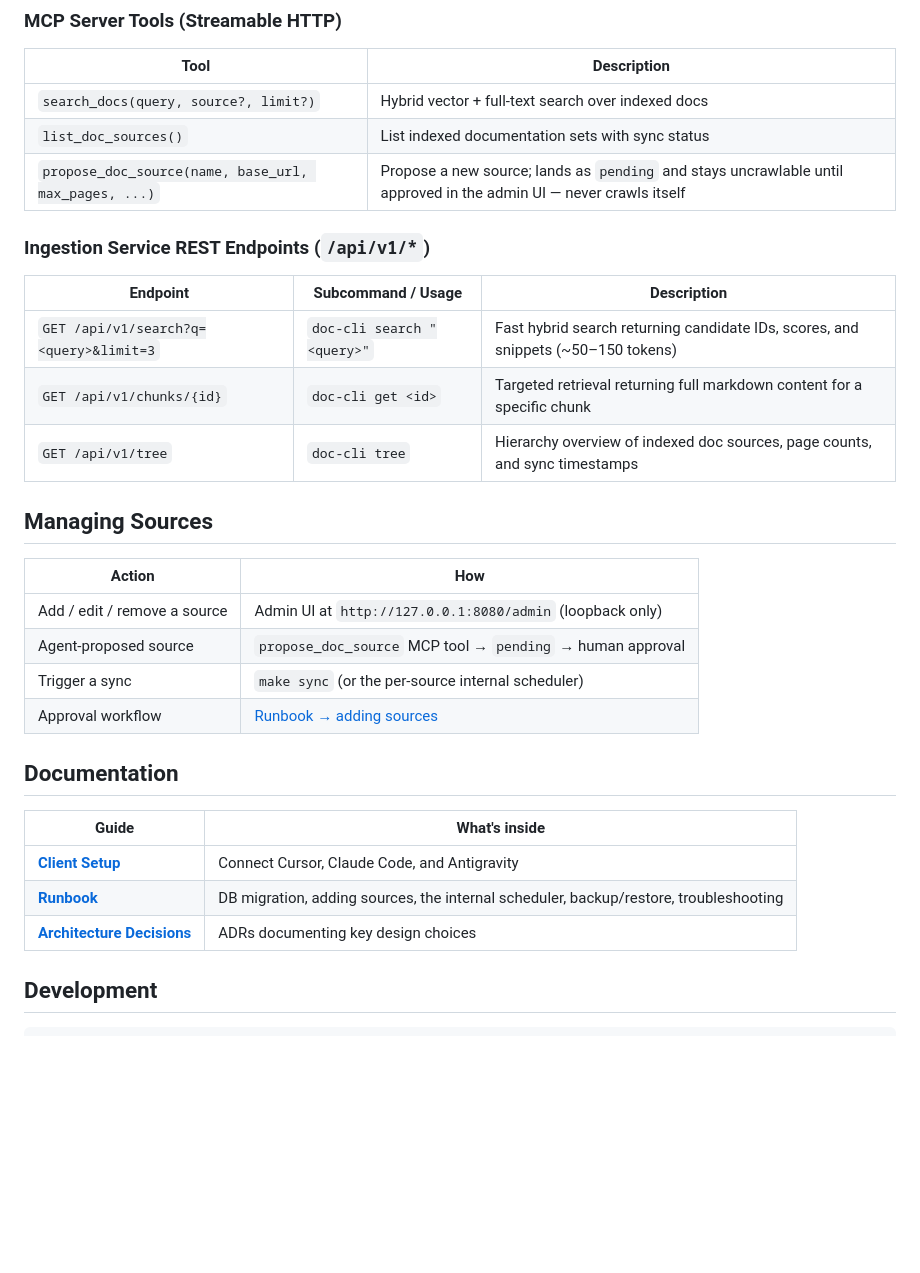
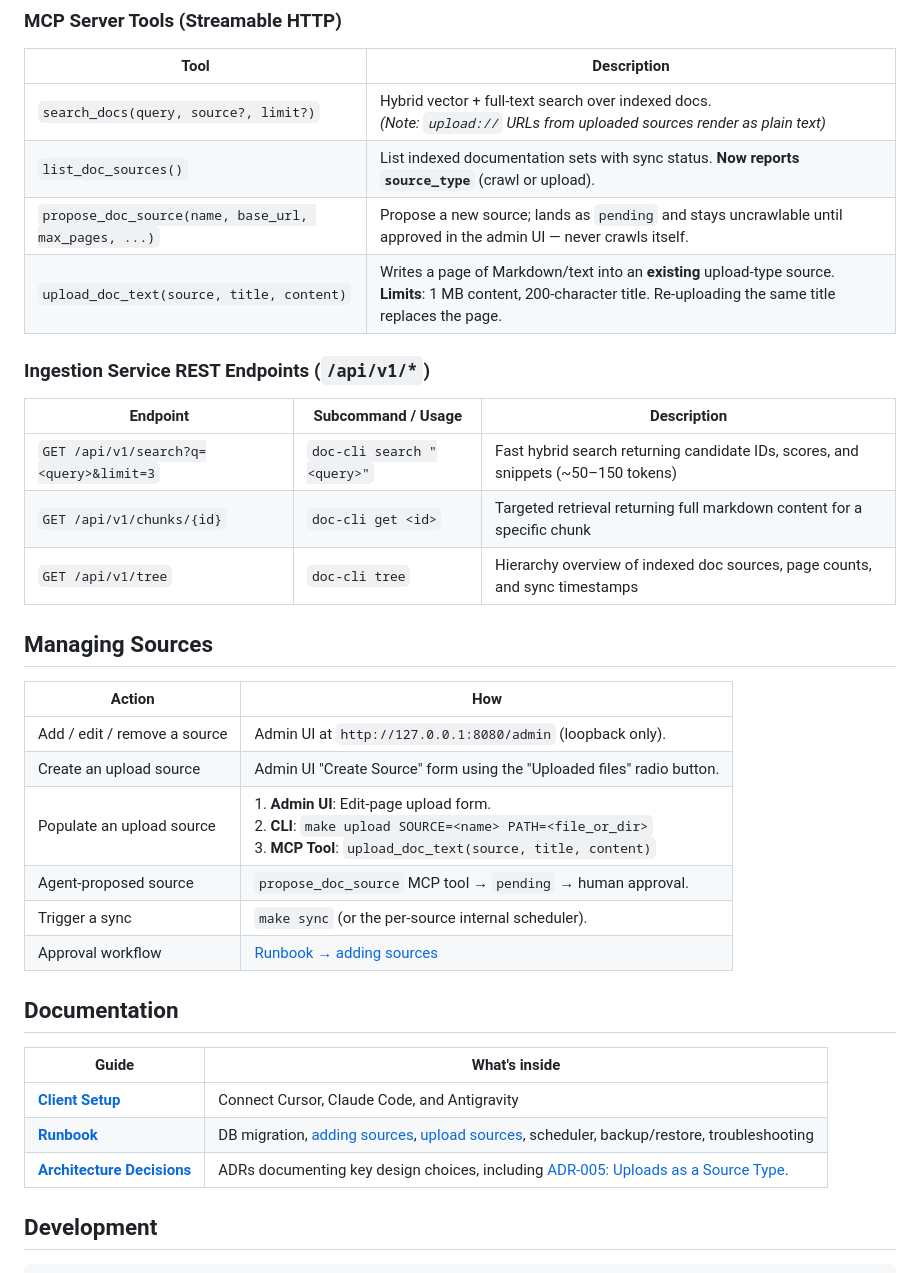
Before and after one commit to AdamRussak/self-doc, a Markdown page: README.md, the part around one of its changes. Rendered like a GitHub page; blank space fills up the shorter version.

```diff
--- a/README.md
+++ b/README.md
@@ -243,9 +244,10 @@ make sync                               # trigger the initial documentation sync
 
 | Tool | Description |
 |------|-------------|
-| `search_docs(query, source?, limit?)` | Hybrid vector + full-text search over indexed docs |
-| `list_doc_sources()` | List indexed documentation sets with sync status |
-| `propose_doc_source(name, base_url, max_pages, ...)` | Propose a new source; lands as `pending` and stays uncrawlable until approved in the admin UI — never crawls itself |
+| `search_docs(query, source?, limit?)` | Hybrid vector + full-text search over indexed docs. <br/>*(Note: `upload://` URLs from uploaded sources render as plain text)* |
+| `list_doc_sources()` | List indexed documentation sets with sync status. **Now reports `source_type`** (crawl or upload). |
+| `propose_doc_source(name, base_url, max_pages, ...)` | Propose a new source; lands as `pending` and stays uncrawlable until approved in the admin UI — never crawls itself. |
+| `upload_doc_text(source, title, content)` | Writes a page of Markdown/text into an **existing** upload-type source. <br/>**Limits**: 1 MB content, 200-character title. Re-uploading the same title replaces the page. |
 
 ### Ingestion Service REST Endpoints (`/api/v1/*`)
 
@@ -255,14 +257,15 @@ make sync                               # trigger the initial documentation sync
 | `GET /api/v1/chunks/{id}` | `doc-cli get <id>` | Targeted retrieval returning full markdown content for a specific chunk |
 | `GET /api/v1/tree` | `doc-cli tree` | Hierarchy overview of indexed doc sources, page counts, and sync timestamps |
 
-
 ## Managing Sources
 
 | Action | How |
 |--------|-----|
-| Add / edit / remove a source | Admin UI at `http://127.0.0.1:8080/admin` (loopback only) |
-| Agent-proposed source | `propose_doc_source` MCP tool → `pending` → human approval |
-| Trigger a sync | `make sync` (or the per-source internal scheduler) |
+| Add / edit / remove a source | Admin UI at `http://127.0.0.1:8080/admin` (loopback only). |
+| Create an upload source | Admin UI "Create Source" form using the "Uploaded files" radio button. |
+| Populate an upload source | 1. **Admin UI**: Edit-page upload form.<br/>2. **CLI**: `make upload SOURCE=<name> PATH=<file_or_dir>`<br/>3. **MCP Tool**: `upload_doc_text(source, title, content)` |
+| Agent-proposed source | `propose_doc_source` MCP tool → `pending` → human approval. |
+| Trigger a sync | `make sync` (or the per-source internal scheduler). |
 | Approval workflow | [Runbook → adding sources](docs/runbook.md) |
 
 ## Documentation
@@ -270,8 +273,8 @@ make sync                               # trigger the initial documentation sync
 | Guide | What's inside |
 |-------|---------------|
 | **[Client Setup](docs/client-setup.md)** | Connect Cursor, Claude Code, and Antigravity |
-| **[Runbook](docs/runbook.md)** | DB migration, adding sources, the internal scheduler, backup/restore, troubleshooting |
-| **[Architecture Decisions](docs/adr/)** | ADRs documenting key design choices |
+| **[Runbook](docs/runbook.md)** | DB migration, [adding sources](docs/runbook.md#add-a-new-doc-source), [upload sources](docs/runbook.md#upload-sources), scheduler, backup/restore, troubleshooting |
+| **[Architecture Decisions](docs/adr/)** | ADRs documenting key design choices, including [ADR-005: Uploads as a Source Type](docs/adr/005-document-uploads-as-a-source-type.md). |
 
 ## Development
 
```
Also changed, not shown: other parts of README.md (+47 -32 lines).
